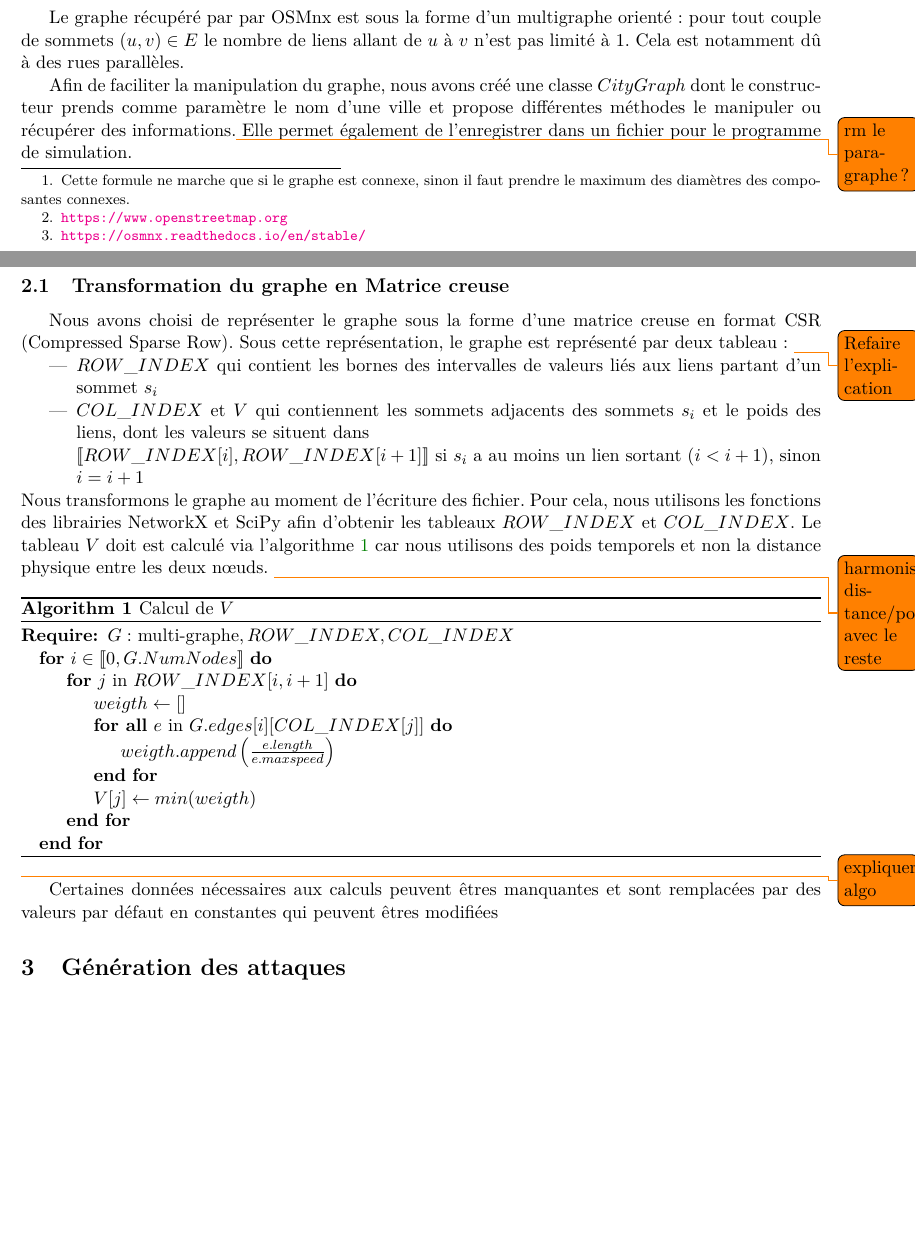
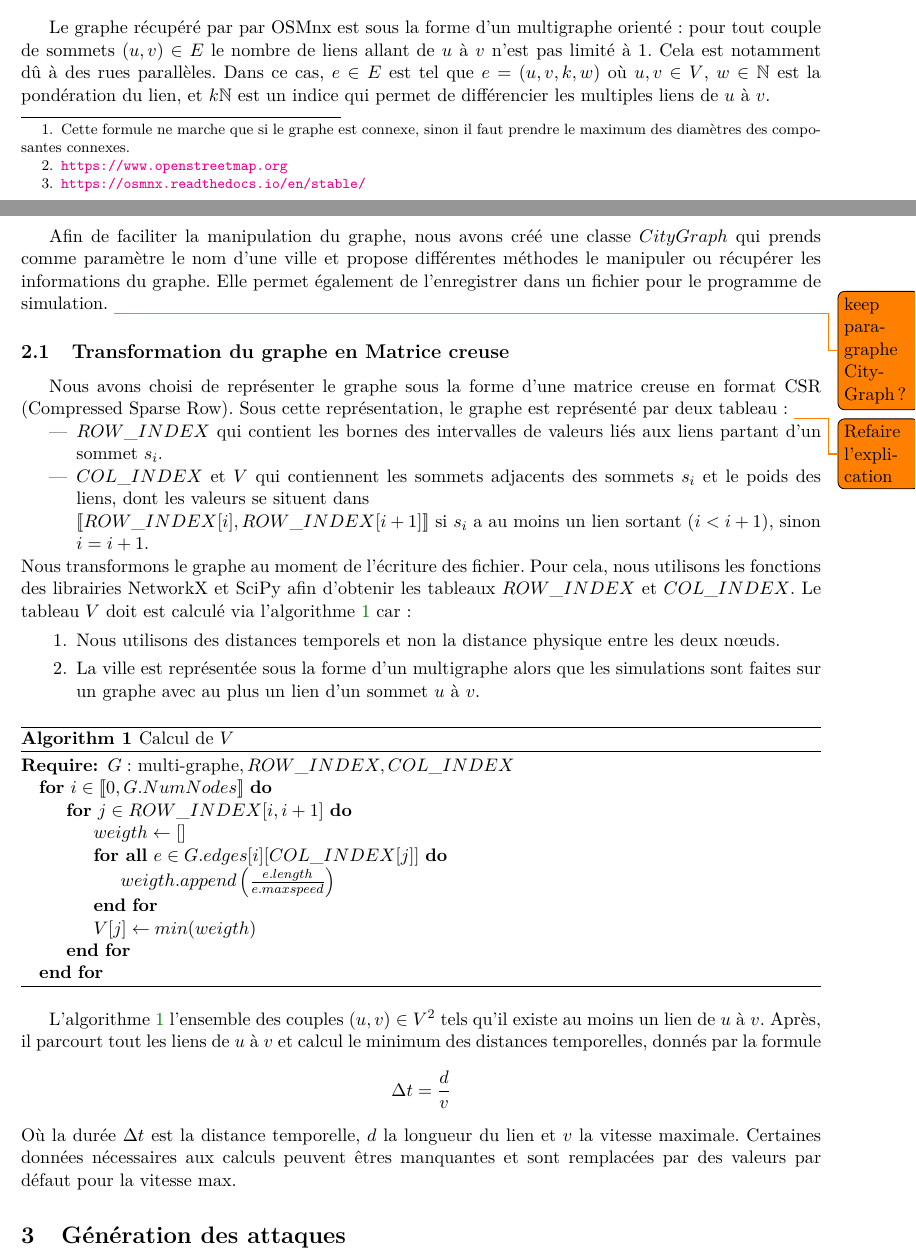
Before and after one commit to Fur0rem/LSRT, a LaTeX paper (docs/compte_rendus/cr_intermediaire/main.tex, which reads docs/compte_rendus/cr_intermediaire/sections/graphe.tex): two parts of pages 2 and 3 of 9, joined at a grey line, cut so that both start at the same text, the shorter picture padded with empty space. Compiled offline with pdfLaTeX.

Commit message:
Description de l'algo terminé

```diff
--- a/docs/compte_rendus/cr_intermediaire/sections/graphe.tex
+++ b/docs/compte_rendus/cr_intermediaire/sections/graphe.tex
@@ -1,25 +1,29 @@
 \section{Génération du graphe}\label{sec:graphe}
-	Le graphe récupéré par par OSMnx est sous la forme d'un multigraphe orienté : pour tout couple de sommets $(u,v)\in E$ le nombre de liens allant de $u$ à $v$ n'est pas limité à 1. Cela est notamment dû à des rues parallèles.
+Le graphe récupéré par par OSMnx est sous la forme d'un multigraphe orienté : pour tout couple de sommets $(u,v)\in E$ le nombre de liens allant de $u$ à $v$ n'est pas limité à 1. Cela est notamment dû à des rues parallèles. Dans ce cas, $e\in E$ est tel que $e=(u,v,k,w)$ où $u,v\in V$, $w\in\mathbb{N}$ est la pondération du lien, et $k\mathbb{N}$ est un indice qui permet de différencier les multiples liens de $u$ à $v$.
 
-	Afin de faciliter la manipulation du graphe, nous avons créé une classe $CityGraph$ dont le constructeur prends comme paramètre le nom d'une ville et propose différentes méthodes le manipuler ou récupérer des informations.\todo{rm le paragraphe ?} Elle permet également de l'enregistrer dans un fichier pour le programme de simulation.
+Afin de faciliter la manipulation du graphe, nous avons créé une classe $CityGraph$ qui prends comme paramètre le nom d'une ville et propose différentes méthodes le manipuler ou récupérer les informations du graphe. Elle permet également de l'enregistrer dans un fichier pour le programme de simulation. \todo{keep paragraphe CityGraph ?}
 	% Présenter CityGraph ?
 
 \subsection{Transformation du graphe en Matrice creuse}
-	Nous avons choisi de représenter le graphe sous la forme d'une matrice creuse en format CSR (Compressed Sparse Row). Sous cette représentation, le graphe est représenté par deux tableau : \todo{Refaire l'explication}
-	\begin{itemize}
-		\item $ROW\_INDEX$ qui contient les bornes des intervalles de valeurs liés aux liens partant d'un sommet $s_i$ % aux adresses $i$ et $i+1$ les indices du début et de fin de la liste des voisins d'un sommet $s_i$
-		\item $COL\_INDEX$ et $V$ qui contiennent les sommets adjacents des sommets $s_i$ et le poids des liens, dont les valeurs se situent dans \\$[\![ROW\_INDEX[i],ROW\_INDEX[i+1]]\!]$ si $s_i$ a au moins un lien sortant ($i<i+1$), sinon $i=i+1$
-	\end{itemize}
-	Nous transformons le graphe au moment de l'écriture des fichier. Pour cela, nous utilisons les fonctions des librairies NetworkX et SciPy % qui permettent respectivement de transformer le graphe en une matrice creuse SciPy, puis d'obtenir
-	afin d'obtenir les tableaux $ROW\_INDEX$ et $COL\_INDEX$. Le tableau $V$ doit est calculé via l'algorithme~\ref{algo:poids} car nous utilisons des poids temporels et non la distance physique entre les deux nœuds. \todo{harmoniser distance/poids avec le reste}
+Nous avons choisi de représenter le graphe sous la forme d'une matrice creuse en format CSR (Compressed Sparse Row). Sous cette représentation, le graphe est représenté par deux tableau~: \todo{Refaire l'explication}
+\begin{itemize}
+	\item $ROW\_INDEX$ qui contient les bornes des intervalles de valeurs liés aux liens partant d'un sommet $s_i$. % aux adresses $i$ et $i+1$ les indices du début et de fin de la liste des voisins d'un sommet $s_i$
+	\item $COL\_INDEX$ et $V$ qui contiennent les sommets adjacents des sommets $s_i$ et le poids des liens, dont les valeurs se situent dans \\$[\![ROW\_INDEX[i],ROW\_INDEX[i+1]]\!]$ si $s_i$ a au moins un lien sortant ($i<i+1$), sinon $i=i+1$.
+\end{itemize}
+Nous transformons le graphe au moment de l'écriture des fichier. Pour cela, nous utilisons les fonctions des librairies NetworkX et SciPy % qui permettent respectivement de transformer le graphe en une matrice creuse SciPy, puis d'obtenir
+	afin d'obtenir les tableaux $ROW\_INDEX$ et $COL\_INDEX$. Le tableau $V$ doit est calculé via l'algorithme~\ref{algo:poids} car~: \begin{enumerate}
+	\item Nous utilisons des distances temporels et non la distance physique entre les deux nœuds. % \todo{harmoniser distance/poids avec le reste}
+	\item La ville est représentée sous la forme d'un multigraphe alors que les simulations sont faites sur un graphe avec au plus un lien d'un sommet $u$ à $v$.
+\end{enumerate}
+
 \begin{algorithm}
 \caption{Calcul de $V$}\label{algo:poids}
 \begin{algorithmic}
 	\Require{$G :$ multi-graphe$, ROW\_INDEX, COL\_INDEX$}
 	\For{$i\in[\![0,G.NumNodes]\!]$}
-		\For{$j$ in $ROW\_INDEX[i,i+1]$}
+		\For{$j\in ROW\_INDEX[i,i+1]$}
 			\State $weigth \gets []$
-			\ForAll{$e$ in $G.edges[i][COL\_INDEX[j]]$}
+			\ForAll{$e\in G.edges[i][COL\_INDEX[j]]$}
 				\State $weigth.append\left(\frac{e.length}{e.maxspeed}\right)$
 			\EndFor
 			\State $V[j]\gets min(weigth)$
@@ -28,5 +32,8 @@
 \end{algorithmic}
 \end{algorithm}
 
-\todo{expliquer algo}
-Certaines données nécessaires aux calculs peuvent êtres manquantes et sont remplacées par des valeurs par défaut en constantes qui peuvent êtres modifiées
+L'algorithme~\ref{algo:poids} l'ensemble des couples $(u,v)\in V^2$ tels qu'il existe au moins un lien de $u$ à $v$. % $k,w\in\mathbb{N}$ tels que $(u,v,k,w)\in E$.
+	Après, il parcourt tout les liens de $u$ à $v$ et calcul le minimum des distances temporelles, donnés par la formule
+	\[\Delta t=\frac{d}{v}\]
+	Où la durée $\Delta t$ est la distance temporelle, $d$ la longueur du lien et $v$ la vitesse maximale.
+Certaines données nécessaires aux calculs peuvent êtres manquantes et sont remplacées par des valeurs par défaut pour la vitesse max. % et la distance euclidienne de $u$ à $v$ pour la longueur du lien. (?)
```
